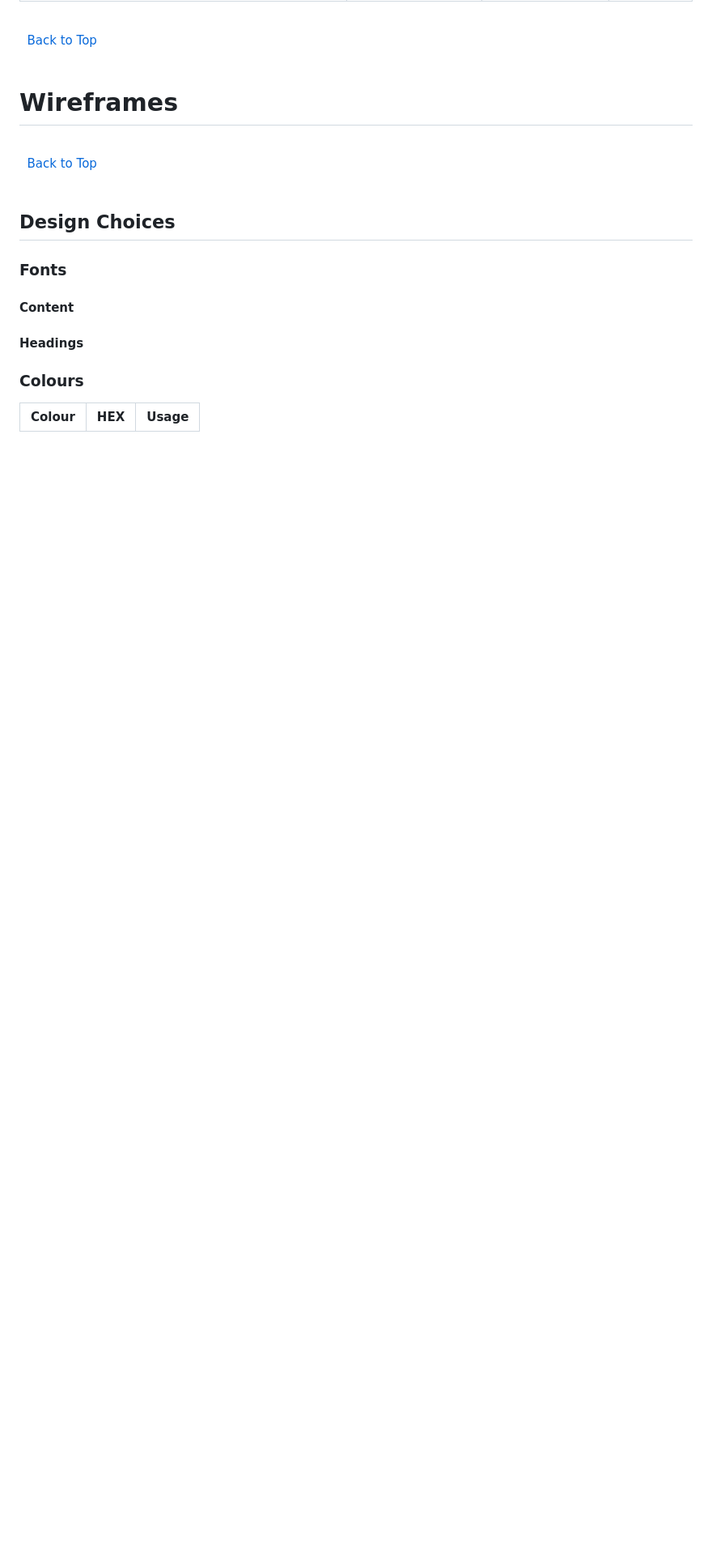
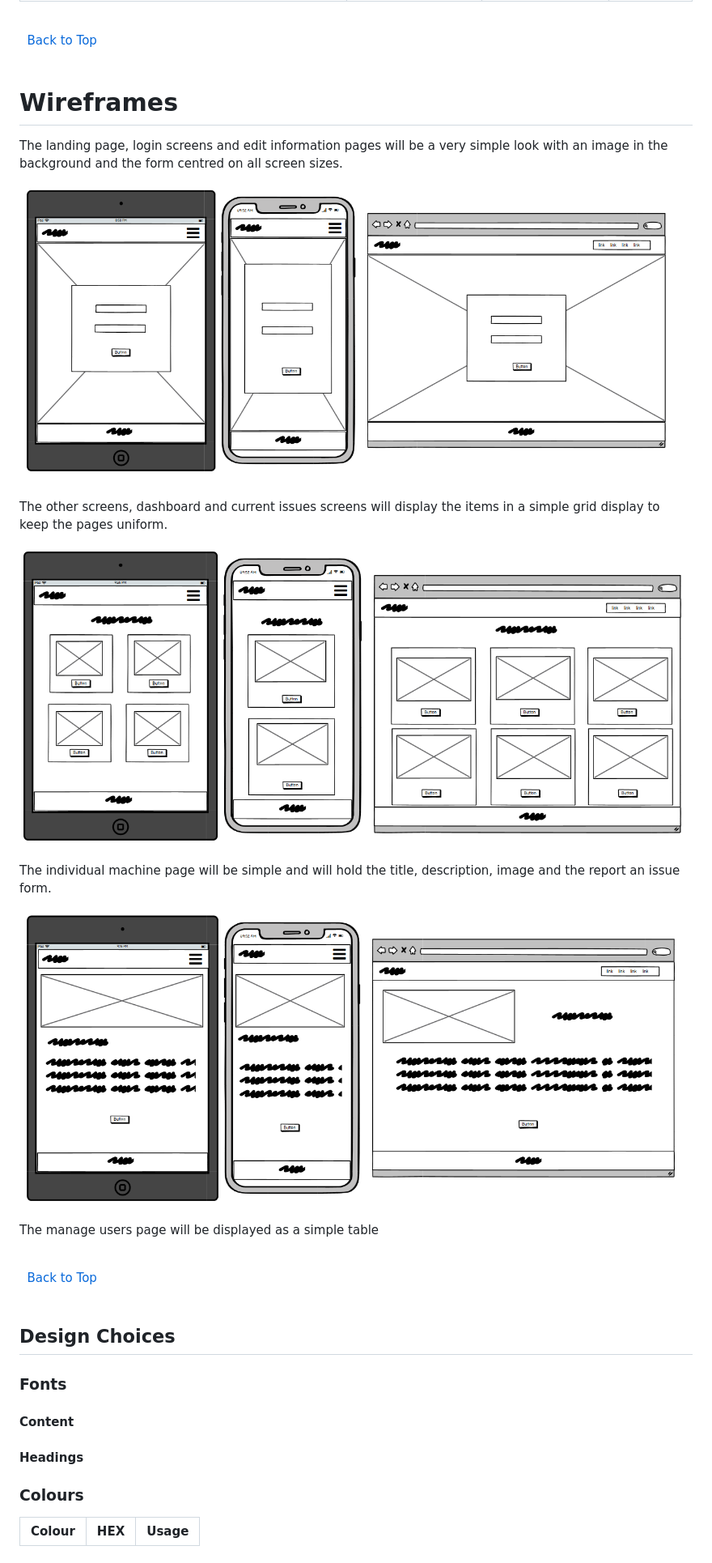
Before and after one commit to sam-timmins/machine-issue-reporting-system, a Markdown page: README.md, the part around the change. Shown: that part at 81% size. Drawn GitHub-style; pictures changed too: readme/docs/wireframes/dashboard-wireframe.png (added), readme/docs/wireframes/form-wireframe.png (added), readme/docs/wireframes/machine-page-wireframe.png (added); blank space fills up the shorter version.

Commit message:
Add content to wireframes

```diff
--- a/README.md
+++ b/README.md
@@ -208,7 +208,22 @@ The outcome is calculated by combining the scores from the *Importance* and *Fea
 
 
 # Wireframes
+The landing page, login screens and edit information pages will be a very simple look with an image in the background and the form centred on all screen sizes.
 
+![Homepage and Forms](readme/docs/wireframes/form-wireframe.png)
+
+
+The other screens, dashboard and current issues screens will display the items in a simple grid display to keep the pages uniform.
+
+![Dashboard](readme/docs/wireframes/dashboard-wireframe.png)
+
+The individual machine page will be simple and will hold the title, description, image and the report an issue form.
+
+![Machine Page](readme/docs/wireframes/machine-page-wireframe.png)
+
+The manage users page will be displayed as a simple table
+
+<!-- ADD WIREFRAME WHEN BALSAMIC LICENCE FOR 2022 IS RELEASED -->
 
 \
 &nbsp;
```
